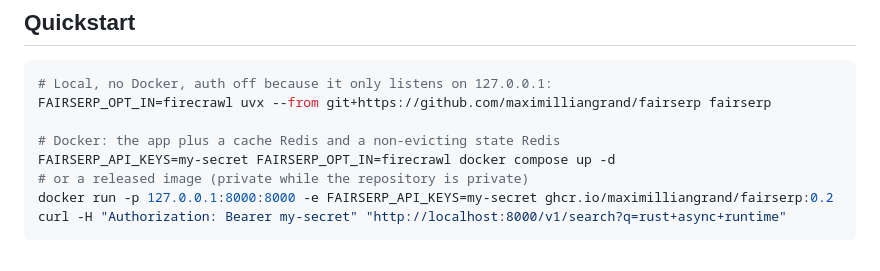
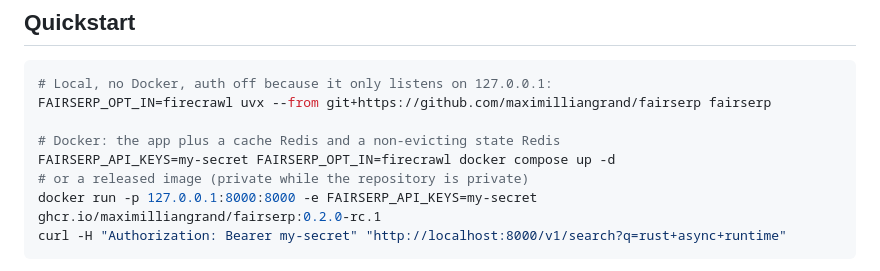
Before and after one commit to maximilliangrand/fairserp, a Markdown page: README.md, the part around the change. Drawn GitHub-style.

Commit message:
docs: point the docker run example at the published release candidate
Co-Authored-By: Claude Opus 5.5 <noreply@anthropic.com>
Claude-Session: https://claude.ai/code/session_01XJ2pQDnhCLja9aPHvZijBa

````diff
--- a/README.md
+++ b/README.md
@@ -22,7 +22,7 @@ FAIRSERP_OPT_IN=firecrawl uvx --from git+https://github.com/maximilliangrand/fai
 # Docker: the app plus a cache Redis and a non-evicting state Redis
 FAIRSERP_API_KEYS=my-secret FAIRSERP_OPT_IN=firecrawl docker compose up -d
 # or a released image (private while the repository is private)
-docker run -p 127.0.0.1:8000:8000 -e FAIRSERP_API_KEYS=my-secret ghcr.io/maximilliangrand/fairserp:0.2
+docker run -p 127.0.0.1:8000:8000 -e FAIRSERP_API_KEYS=my-secret ghcr.io/maximilliangrand/fairserp:0.2.0-rc.1
 curl -H "Authorization: Bearer my-secret" "http://localhost:8000/v1/search?q=rust+async+runtime"
 ```
 
````
